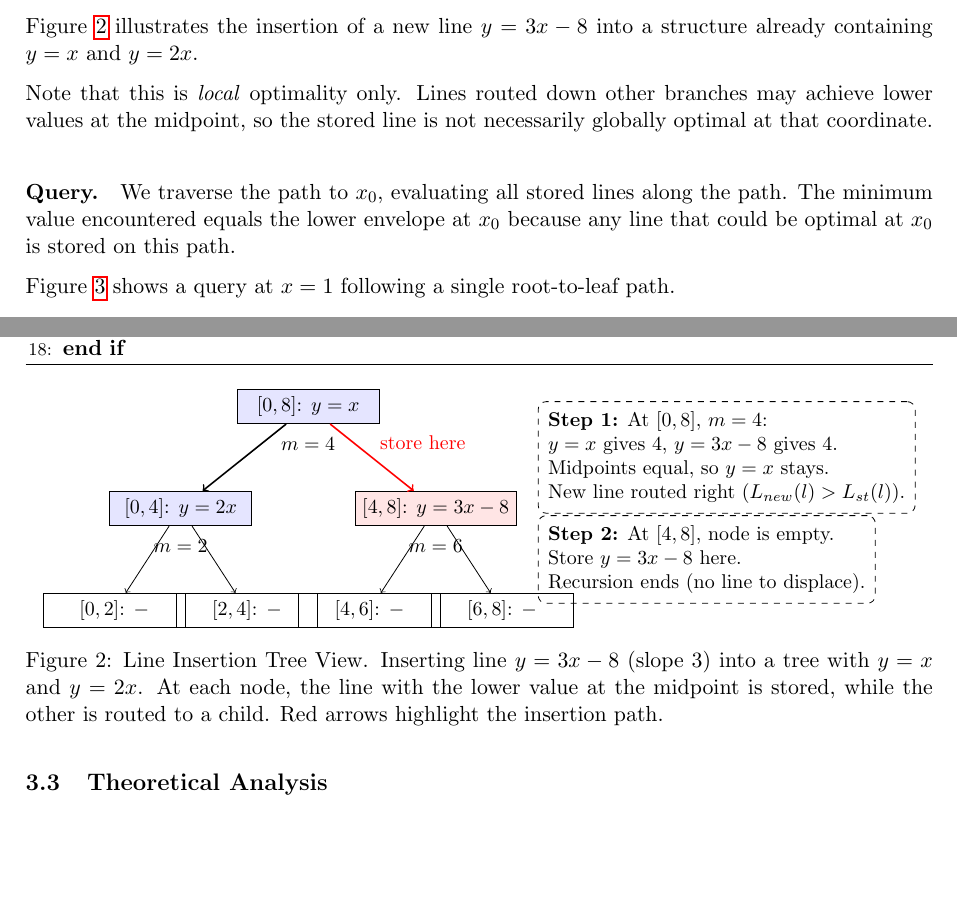
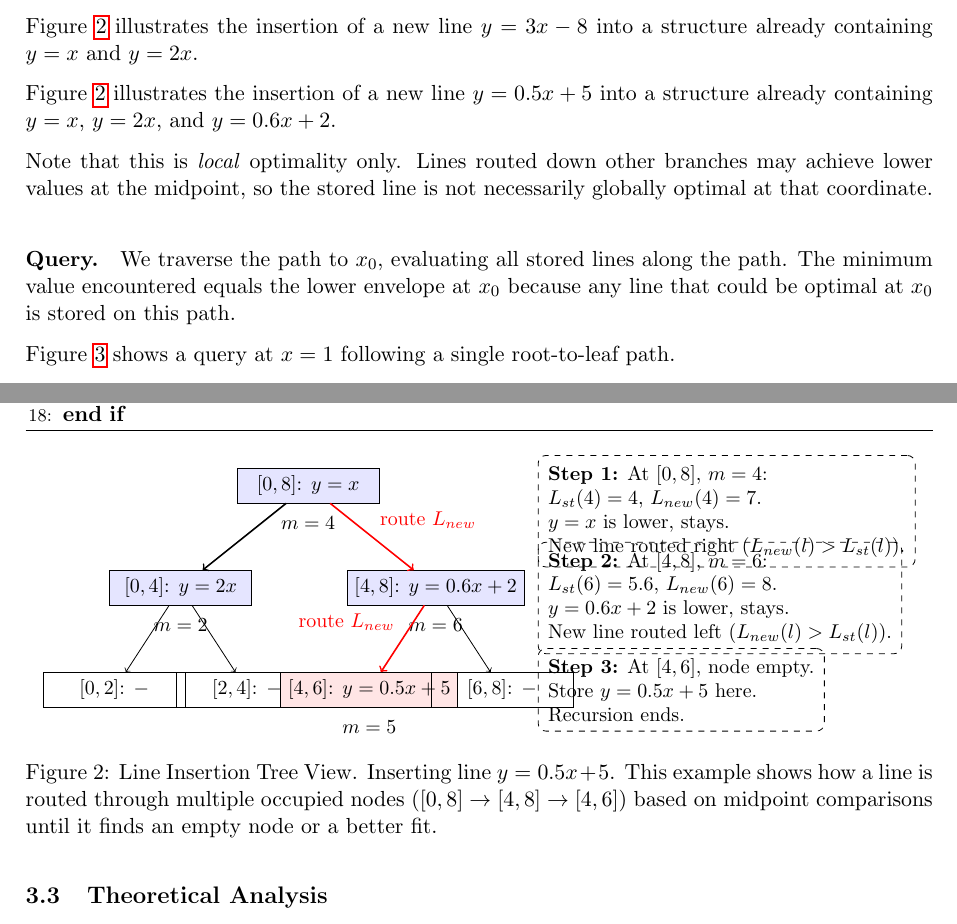
Before and after one commit to chnlich/lichao-tree, a LaTeX paper (doc/report.tex): two parts of pages 4 and 5 of 10, joined at a grey line, cut so that both start at the same text, the shorter picture padded with empty space. Compiled offline with pdfLaTeX.

Commit message:
Update figures with multi-step insertion example ([0,8] -> [4,8] -> [4,6]) and consistent state

```diff
--- a/doc/report.tex
+++ b/doc/report.tex
@@ -215,6 +215,8 @@ When the insertion reaches maximum depth ($r - l < \epsilon$, where $\epsilon$ i
 
 Figure~\ref{fig:insertion-example} illustrates the insertion of a new line $y=3x-8$ into a structure already containing $y=x$ and $y=2x$.
 
+Figure~\ref{fig:insertion-example} illustrates the insertion of a new line $y=0.5x+5$ into a structure already containing $y=x$, $y=2x$, and $y=0.6x+2$.
+
 \begin{figure}[h]
 \centering
 \begin{tikzpicture}[scale=0.9, every node/.style={font=\small}]
@@ -226,39 +228,47 @@ Figure~\ref{fig:insertion-example} illustrates the insertion of a new line $y=3x
 % Level 1 nodes
 \node[draw, rectangle, fill=blue!10, minimum width=2.5cm] (l1) at (-2.5,-2) {$[0, 4]$: $y=2x$};
 \node[below=0.1cm of l1] {\small $m=2$};
-\node[draw, rectangle, fill=red!10, minimum width=2.5cm] (r1) at (2.5,-2) {$[4, 8]$: $y=3x-8$};
+\node[draw, rectangle, fill=blue!10, minimum width=2.5cm] (r1) at (2.5,-2) {$[4, 8]$: $y=0.6x+2$};
 \node[below=0.1cm of r1] {\small $m=6$};
 
 % Level 2 nodes
 \node[draw, rectangle, minimum width=2.5cm] (l2l) at (-3.8,-4) {$[0, 2]$: $-$};
 \node[draw, rectangle, minimum width=2.5cm] (l2r) at (-1.2,-4) {$[2, 4]$: $-$};
-\node[draw, rectangle, minimum width=2.5cm] (r2l) at (1.2,-4) {$[4, 6]$: $-$};
+\node[draw, rectangle, fill=red!10, minimum width=2.5cm] (r2l) at (1.2,-4) {$[4, 6]$: $y=0.5x+5$};
+\node[below=0.1cm of r2l] {\small $m=5$};
 \node[draw, rectangle, minimum width=2.5cm] (r2r) at (3.8,-4) {$[6, 8]$: $-$};
 
 % Edges with labels
 \draw[->, thick] (root) -- (l1);
-\draw[->, thick, red] (root) -- (r1) node[midway, above right, red] {store here};
+\draw[->, thick, red] (root) -- (r1) node[midway, above right, red] {route $L_{new}$};
 \draw[->] (l1) -- (l2l);
 \draw[->] (l1) -- (l2r);
-\draw[->] (r1) -- (r2l);
+\draw[->, thick, red] (r1) -- (r2l) node[midway, above left, red] {route $L_{new}$};
 \draw[->] (r1) -- (r2r);
 
 % Explanation callouts
-\node[draw, dashed, rounded corners, inner sep=5pt, align=left, anchor=west] at (4.5, -1) {
+\node[draw, dashed, rounded corners, inner sep=5pt, align=left, anchor=west] at (4.5, -0.5) {
 \textbf{Step 1:} At $[0,8]$, $m=4$:\\
-$y=x$ gives 4, $y=3x-8$ gives 4.\\
-Midpoints equal, so $y=x$ stays.\\
+$L_{st}(4)=4$, $L_{new}(4)=7$.\\
+$y=x$ is lower, stays.\\
 New line routed right ($L_{new}(l) > L_{st}(l)$).
 };
 
-\node[draw, dashed, rounded corners, inner sep=5pt, align=left, anchor=west] at (4.5, -3) {
-\textbf{Step 2:} At $[4,8]$, node is empty.\\
-Store $y=3x-8$ here.\\
-Recursion ends (no line to displace).
+\node[draw, dashed, rounded corners, inner sep=5pt, align=left, anchor=west] at (4.5, -2.2) {
+\textbf{Step 2:} At $[4,8]$, $m=6$:\\
+$L_{st}(6)=5.6$, $L_{new}(6)=8$.\\
+$y=0.6x+2$ is lower, stays.\\
+New line routed left ($L_{new}(l) > L_{st}(l)$).
+};
+
+\node[draw, dashed, rounded corners, inner sep=5pt, align=left, anchor=west] at (4.5, -4.0) {
+\textbf{Step 3:} At $[4,6]$, node empty.\\
+Store $y=0.5x+5$ here.\\
+Recursion ends.
 };
 
 \end{tikzpicture}
-\caption{Line Insertion Tree View. Inserting line $y=3x-8$ (slope 3) into a tree with $y=x$ and $y=2x$. At each node, the line with the lower value at the midpoint is stored, while the other is routed to a child. Red arrows highlight the insertion path.}
+\caption{Line Insertion Tree View. Inserting line $y=0.5x+5$. This example shows how a line is routed through multiple occupied nodes ($[0,8] \to [4,8] \to [4,6]$) based on midpoint comparisons until it finds an empty node or a better fit.}
 \label{fig:insertion-example}
 \end{figure}
 
```
Also changed, not shown: doc/report.pdf, doc/report.tex (4 more changed lines).
